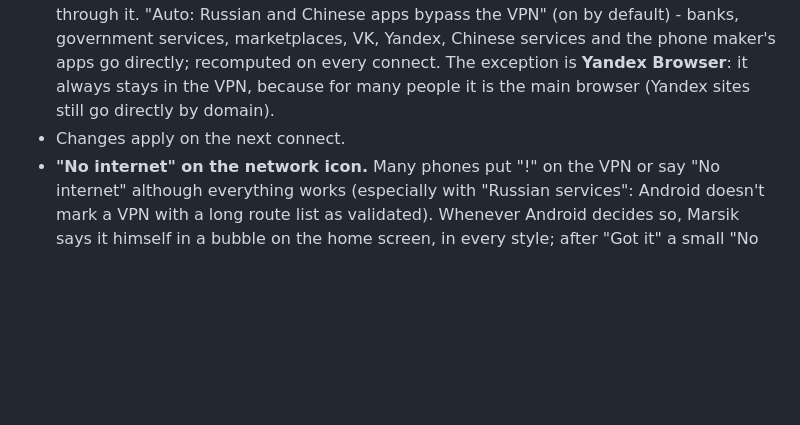
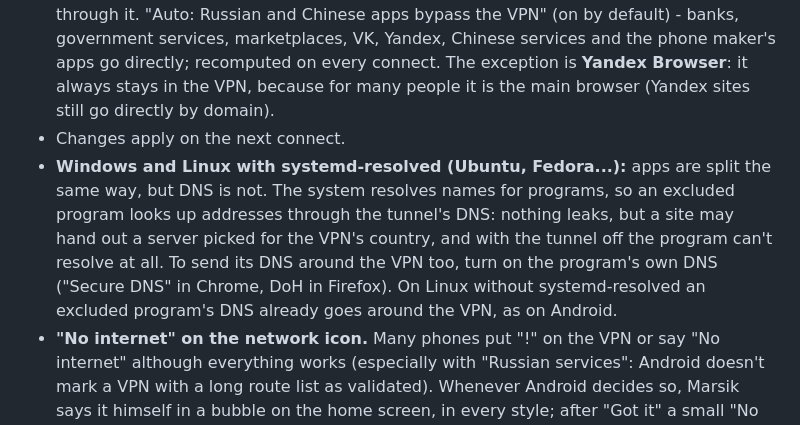
Before and after one commit to Cattunnel/cattunnel, a Markdown page: assets/readme/README.en.md, the part around the change. Rendered like a GitHub page; blank space fills up the shorter version.

```diff
--- a/assets/readme/README.en.md
+++ b/assets/readme/README.en.md
@@ -36,6 +36,7 @@ The "Routing" tab - the "Split tunneling" window opens by itself:
 - **Sites and IPs** - domains and addresses that go directly, around the VPN. Turn on "Russian services" and the Russian networks come automatically from open lists (runetfreedom, ipverse, hydraponique), refreshed about once a day.
 - **Apps** - all through the VPN; the selected ones around it; or only the selected ones through it. "Auto: Russian and Chinese apps bypass the VPN" (on by default) - banks, government services, marketplaces, VK, Yandex, Chinese services and the phone maker's apps go directly; recomputed on every connect. The exception is **Yandex Browser**: it always stays in the VPN, because for many people it is the main browser (Yandex sites still go directly by domain).
 - Changes apply on the next connect.
+- **Windows and Linux with systemd-resolved (Ubuntu, Fedora...):** apps are split the same way, but DNS is not. The system resolves names for programs, so an excluded program looks up addresses through the tunnel's DNS: nothing leaks, but a site may hand out a server picked for the VPN's country, and with the tunnel off the program can't resolve at all. To send its DNS around the VPN too, turn on the program's own DNS ("Secure DNS" in Chrome, DoH in Firefox). On Linux without systemd-resolved an excluded program's DNS already goes around the VPN, as on Android.
 - **"No internet" on the network icon.** Many phones put "!" on the VPN or say "No internet" although everything works (especially with "Russian services": Android doesn't mark a VPN with a long route list as validated). Whenever Android decides so, Marsik says it himself in a bubble on the home screen, in every style; after "Got it" a small "No internet?" chip stays there.
 
 ## Traffic statistics
```
Also changed, not shown: README.md (+2 -0 lines), assets/readme/README.ru.md (+1 -0 lines).
